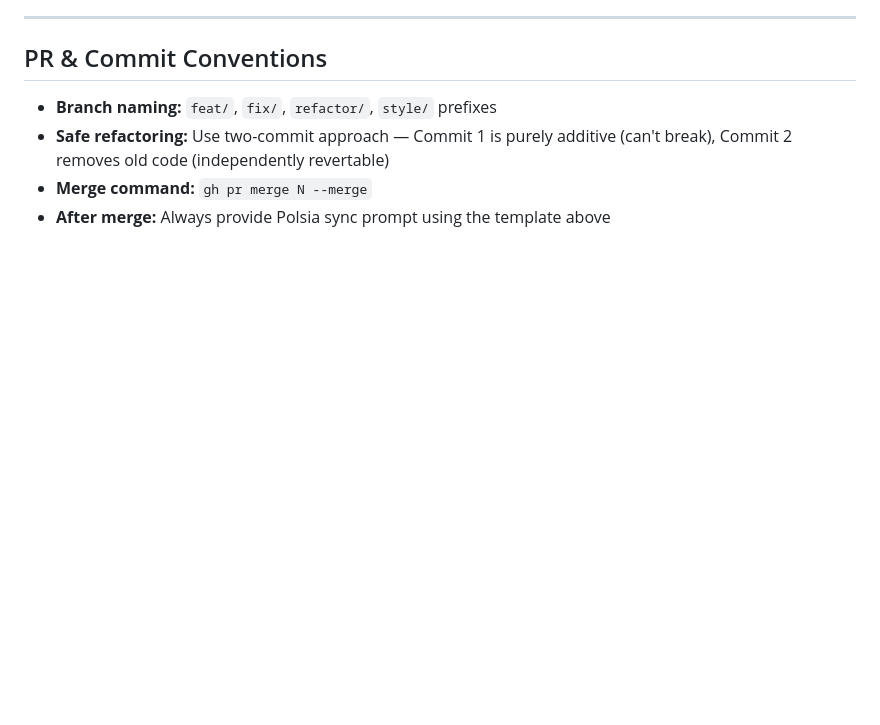
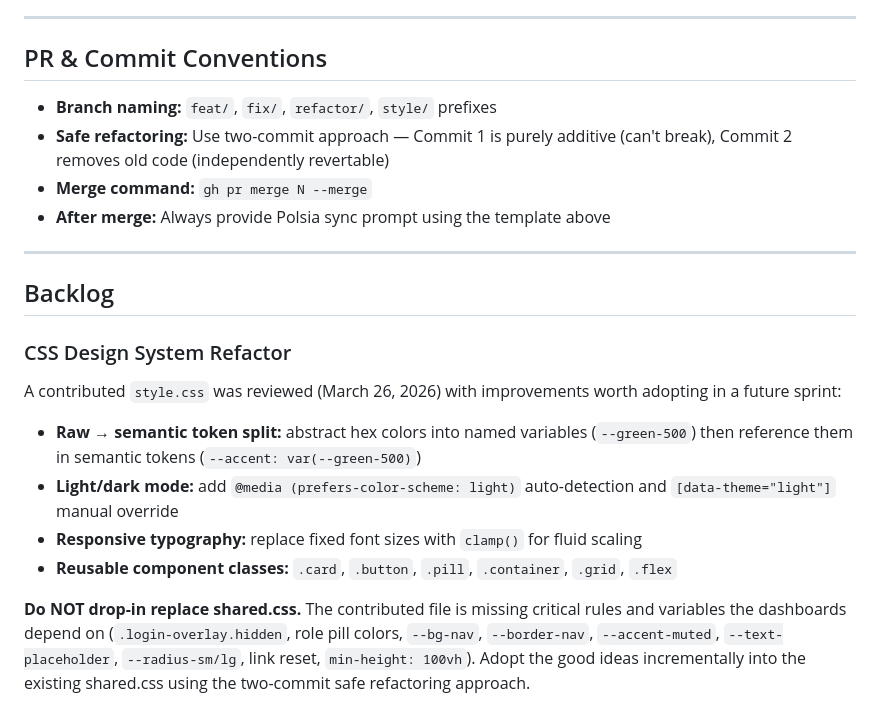
Before and after one commit to jeffreyprovencal/circul, a Markdown page: .claude/PROJECT.md, the part around the change. GitHub-like rendering; blank space fills up the shorter version.

Commit message:
docs: add CSS design system refactor to backlog in PROJECT.md
Co-Authored-By: Claude Opus 4.6 (1M context) <noreply@anthropic.com>

```diff
--- a/.claude/PROJECT.md
+++ b/.claude/PROJECT.md
@@ -170,3 +170,16 @@ Every dashboard's `apiFetch` function (or equivalent) must include retry logic f
 - **Safe refactoring:** Use two-commit approach — Commit 1 is purely additive (can't break), Commit 2 removes old code (independently revertable)
 - **Merge command:** `gh pr merge N --merge`
 - **After merge:** Always provide Polsia sync prompt using the template above
+
+---
+
+## Backlog
+
+### CSS Design System Refactor
+A contributed `style.css` was reviewed (March 26, 2026) with improvements worth adopting in a future sprint:
+- **Raw → semantic token split:** abstract hex colors into named variables (`--green-500`) then reference them in semantic tokens (`--accent: var(--green-500)`)
+- **Light/dark mode:** add `@media (prefers-color-scheme: light)` auto-detection and `[data-theme="light"]` manual override
+- **Responsive typography:** replace fixed font sizes with `clamp()` for fluid scaling
+- **Reusable component classes:** `.card`, `.button`, `.pill`, `.container`, `.grid`, `.flex`
+
+**Do NOT drop-in replace shared.css.** The contributed file is missing critical rules and variables the dashboards depend on (`.login-overlay.hidden`, role pill colors, `--bg-nav`, `--border-nav`, `--accent-muted`, `--text-placeholder`, `--radius-sm/lg`, link reset, `min-height: 100vh`). Adopt the good ideas incrementally into the existing shared.css using the two-commit safe refactoring approach.
```
